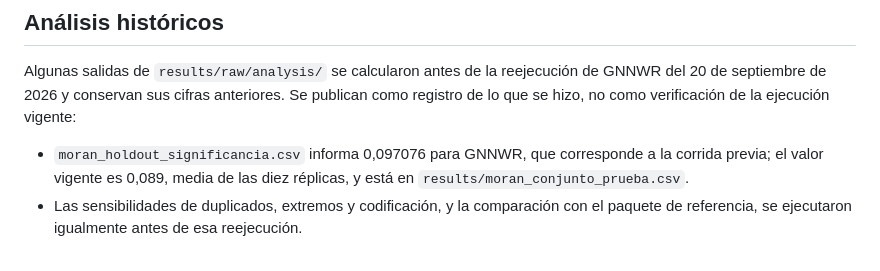
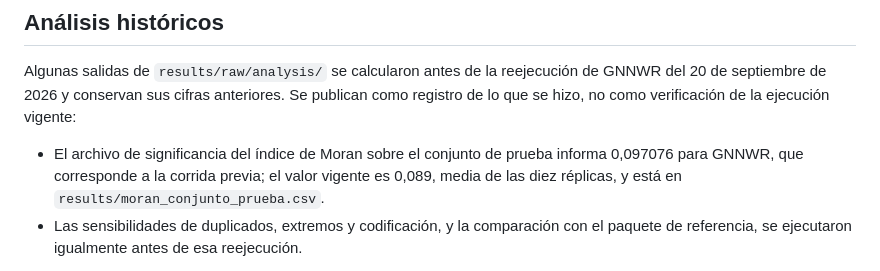
Before and after one commit to faustoaguanor/dmq-land-value-spatial-x-validation, a Markdown page: REPRODUCIBILITY.md, the part around the change. Drawn GitHub-style.

Commit message:
Reformula una nota que rompia el contrato de vocabulario
El test que prohibe el vocabulario retirado en los .md fallaba porque la nota
sobre analisis historicos citaba un nombre de archivo que contiene el termino.
Se describe el archivo en vez de nombrarlo.

Co-Authored-By: Claude Opus 5 <noreply@anthropic.com>

```diff
--- a/REPRODUCIBILITY.md
+++ b/REPRODUCIBILITY.md
@@ -83,7 +83,7 @@ La dispersión que acompaña a esas medias es la que hay **entre bloques**, no e
 
 Algunas salidas de `results/raw/analysis/` se calcularon antes de la reejecución de GNNWR del 20 de septiembre de 2026 y conservan sus cifras anteriores. Se publican como registro de lo que se hizo, no como verificación de la ejecución vigente:
 
-- `moran_holdout_significancia.csv` informa 0,097076 para GNNWR, que corresponde a la corrida previa; el valor vigente es 0,089, media de las diez réplicas, y está en `results/moran_conjunto_prueba.csv`.
+- El archivo de significancia del índice de Moran sobre el conjunto de prueba informa 0,097076 para GNNWR, que corresponde a la corrida previa; el valor vigente es 0,089, media de las diez réplicas, y está en `results/moran_conjunto_prueba.csv`.
 - Las sensibilidades de duplicados, extremos y codificación, y la comparación con el paquete de referencia, se ejecutaron igualmente antes de esa reejecución.
 
 Las cifras que el documento reporta salen de `analisis/cifras_canonicas.py`, que declara para cada tabla de qué archivo procede y con qué regla se agrega.
```
